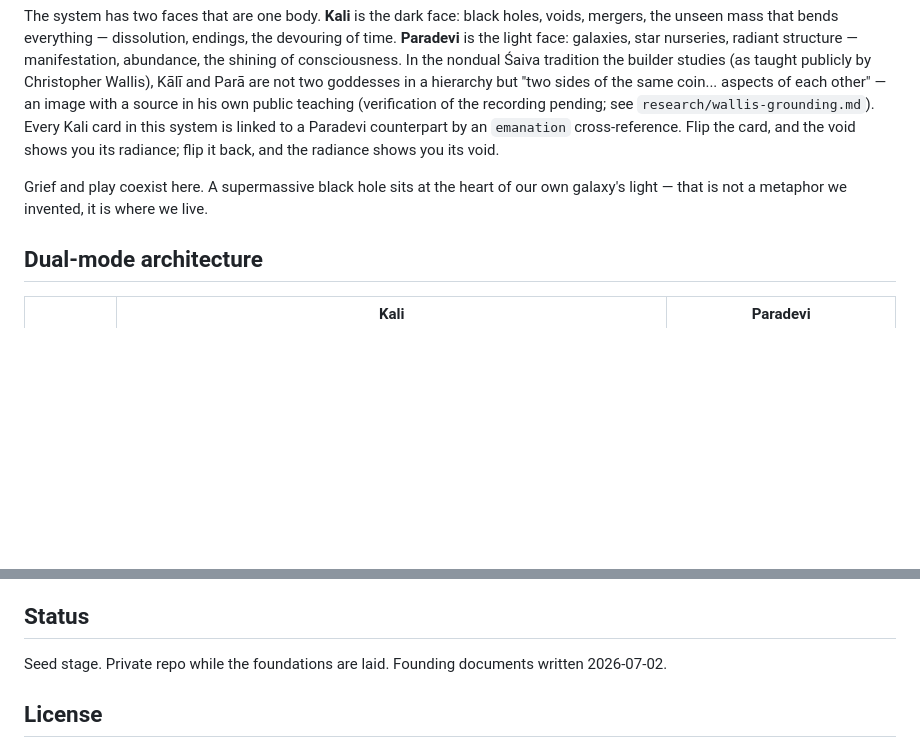
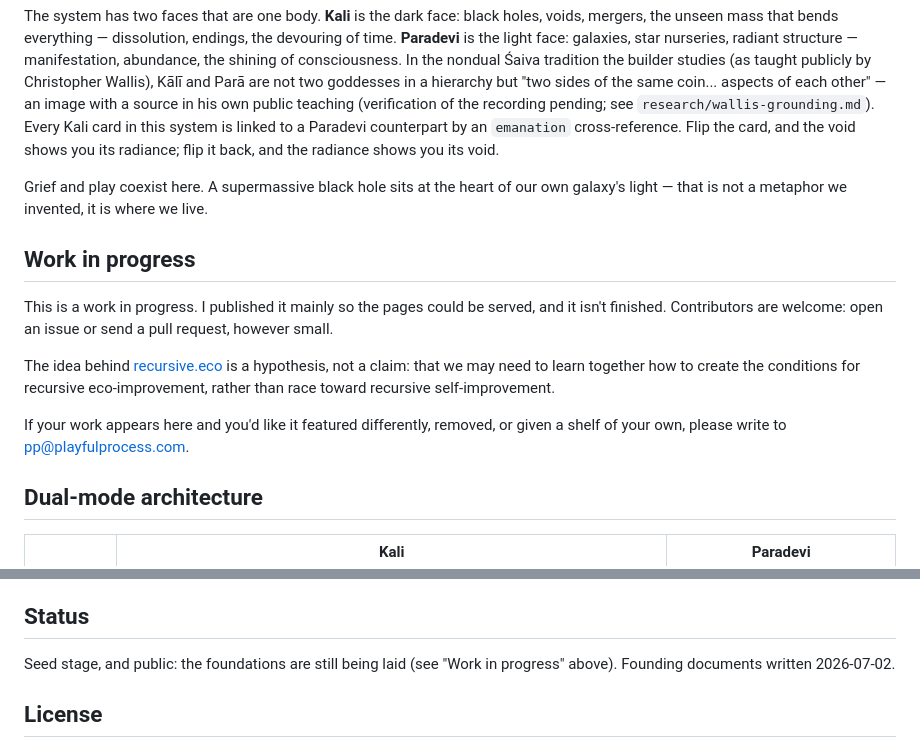
Before and after one commit to PlayfulProcess/kali-paradevi, a Markdown page: README.md, 2 parts joined by grey strips. Rendered like a GitHub page; blank space fills up the shorter version.

Commit message:
README: say it is public and a work in progress; contributors welcome
The Status line said "Private repo while the foundations are laid", but
the repo is public and PlayfulProcess has decided it stays public. It now
says so and points to a new short section near the top, in her voice:
published mainly so the pages could be served and not finished; issues
and pull requests welcome; the idea behind recursive.eco (learning
together to create the conditions for recursive eco-improvement, rather
than racing toward recursive self-improvement) offered as a hypothesis;
and creators whose work appears here can write to pp@playfulprocess.com
to have it featured differently, removed, or given a shelf of their own.

Co-Authored-By: Claude Opus 5.5 <noreply@anthropic.com>

```diff
--- a/README.md
+++ b/README.md
@@ -7,6 +7,18 @@ A new symbolic system built on real astronomy. Not a zodiac. Not a horoscope. A
 The system has two faces that are one body. **Kali** is the dark face: black holes, voids, mergers, the unseen mass that bends everything — dissolution, endings, the devouring of time. **Paradevi** is the light face: galaxies, star nurseries, radiant structure — manifestation, abundance, the shining of consciousness. In the nondual Śaiva tradition the builder studies (as taught publicly by Christopher Wallis), Kālī and Parā are not two goddesses in a hierarchy but "two sides of the same coin... aspects of each other" — an image with a source in his own public teaching (verification of the recording pending; see `research/wallis-grounding.md`). Every Kali card in this system is linked to a Paradevi counterpart by an `emanation` cross-reference. Flip the card, and the void shows you its radiance; flip it back, and the radiance shows you its void.
 
 Grief and play coexist here. A supermassive black hole sits at the heart of our own galaxy's light — that is not a metaphor we invented, it is where we live.
+
+## Work in progress
+
+This is a work in progress. I published it mainly so the pages could be served, and it isn't
+finished. Contributors are welcome: open an issue or send a pull request, however small.
+
+The idea behind [recursive.eco](https://recursive.eco) is a hypothesis, not a claim: that we may
+need to learn together how to create the conditions for recursive eco-improvement, rather than
+race toward recursive self-improvement.
+
+If your work appears here and you'd like it featured differently, removed, or given a shelf of
+your own, please write to pp@playfulprocess.com.
 
 ## Dual-mode architecture
 
@@ -36,7 +48,7 @@ One system, two lenses. Content varies by mode; the underlying deck is a set of
 
 ## Status
 
-Seed stage. Private repo while the foundations are laid. Founding documents written 2026-07-02.
+Seed stage, and public: the foundations are still being laid (see "Work in progress" above). Founding documents written 2026-07-02.
 
 ## License
 
```
